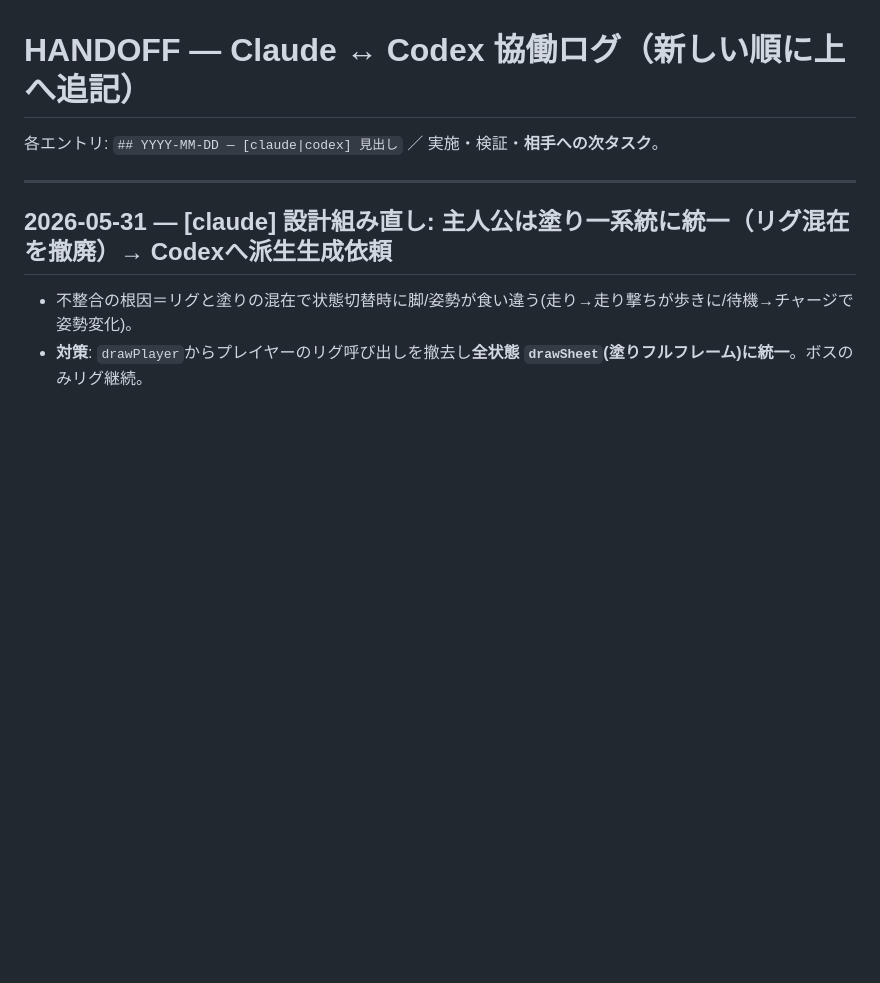
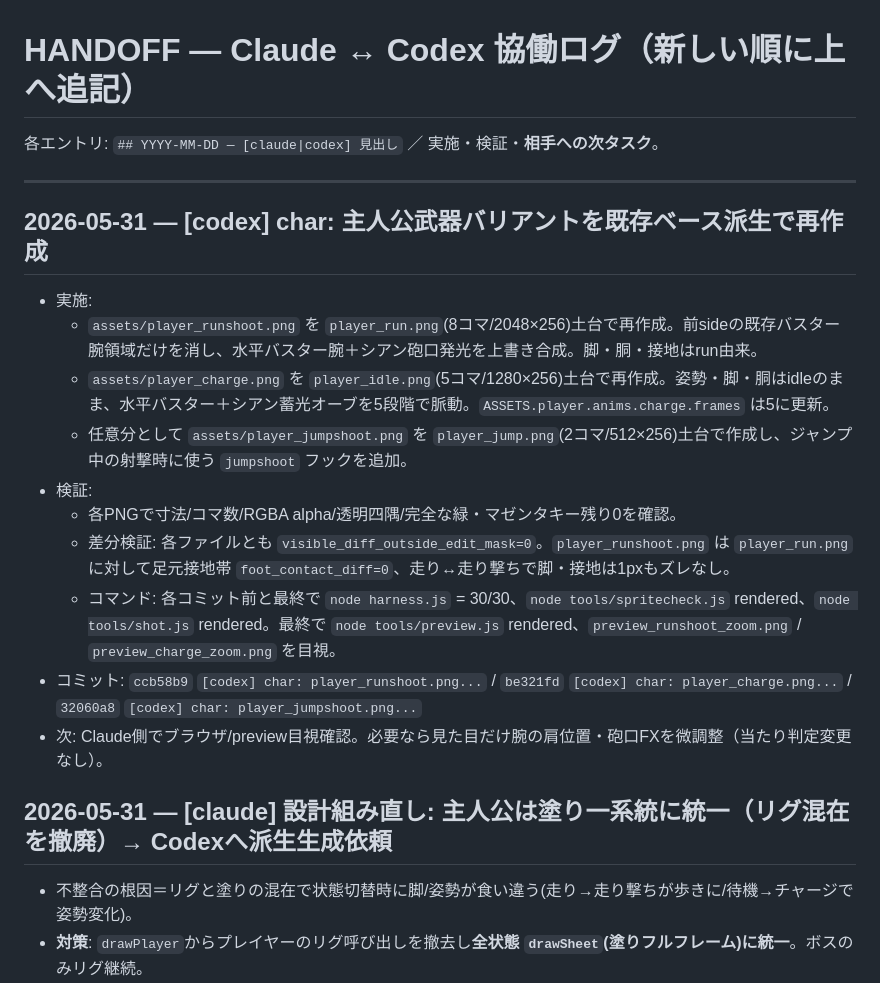
Before and after one commit to nekoojisan-labo/cobalt-bolt, a Markdown page: HANDOFF.md, the part around the change. Rendered like a GitHub page; blank space fills up the shorter version.

Commit message:
[codex] handoff: 主人公ベース派生素材の結果追記

```diff
--- a/HANDOFF.md
+++ b/HANDOFF.md
@@ -3,6 +3,18 @@
 各エントリ: `## YYYY-MM-DD — [claude|codex] 見出し` ／ 実施・検証・**相手への次タスク**。
 
 ---
+
+## 2026-05-31 — [codex] char: 主人公武器バリアントを既存ベース派生で再作成
+- 実施:
+  - `assets/player_runshoot.png` を `player_run.png`(8コマ/2048×256)土台で再作成。前sideの既存バスター腕領域だけを消し、水平バスター腕＋シアン砲口発光を上書き合成。脚・胴・接地はrun由来。
+  - `assets/player_charge.png` を `player_idle.png`(5コマ/1280×256)土台で再作成。姿勢・脚・胴はidleのまま、水平バスター＋シアン蓄光オーブを5段階で脈動。`ASSETS.player.anims.charge.frames` は5に更新。
+  - 任意分として `assets/player_jumpshoot.png` を `player_jump.png`(2コマ/512×256)土台で作成し、ジャンプ中の射撃時に使う `jumpshoot` フックを追加。
+- 検証:
+  - 各PNGで寸法/コマ数/RGBA alpha/透明四隅/完全な緑・マゼンタキー残り0を確認。
+  - 差分検証: 各ファイルとも `visible_diff_outside_edit_mask=0`。`player_runshoot.png` は `player_run.png` に対して足元接地帯 `foot_contact_diff=0`、走り↔走り撃ちで脚・接地は1pxもズレなし。
+  - コマンド: 各コミット前と最終で `node harness.js` = 30/30、`node tools/spritecheck.js` rendered、`node tools/shot.js` rendered。最終で `node tools/preview.js` rendered、`preview_runshoot_zoom.png` / `preview_charge_zoom.png` を目視。
+- コミット: `ccb58b9` `[codex] char: player_runshoot.png...` / `be321fd` `[codex] char: player_charge.png...` / `32060a8` `[codex] char: player_jumpshoot.png...`
+- 次: Claude側でブラウザ/preview目視確認。必要なら見た目だけ腕の肩位置・砲口FXを微調整（当たり判定変更なし）。
 
 ## 2026-05-31 — [claude] 設計組み直し: 主人公は塗り一系統に統一（リグ混在を撤廃）→ Codexへ派生生成依頼
 - 不整合の根因＝リグと塗りの混在で状態切替時に脚/姿勢が食い違う(走り→走り撃ちが歩きに/待機→チャージで姿勢変化)。
```
